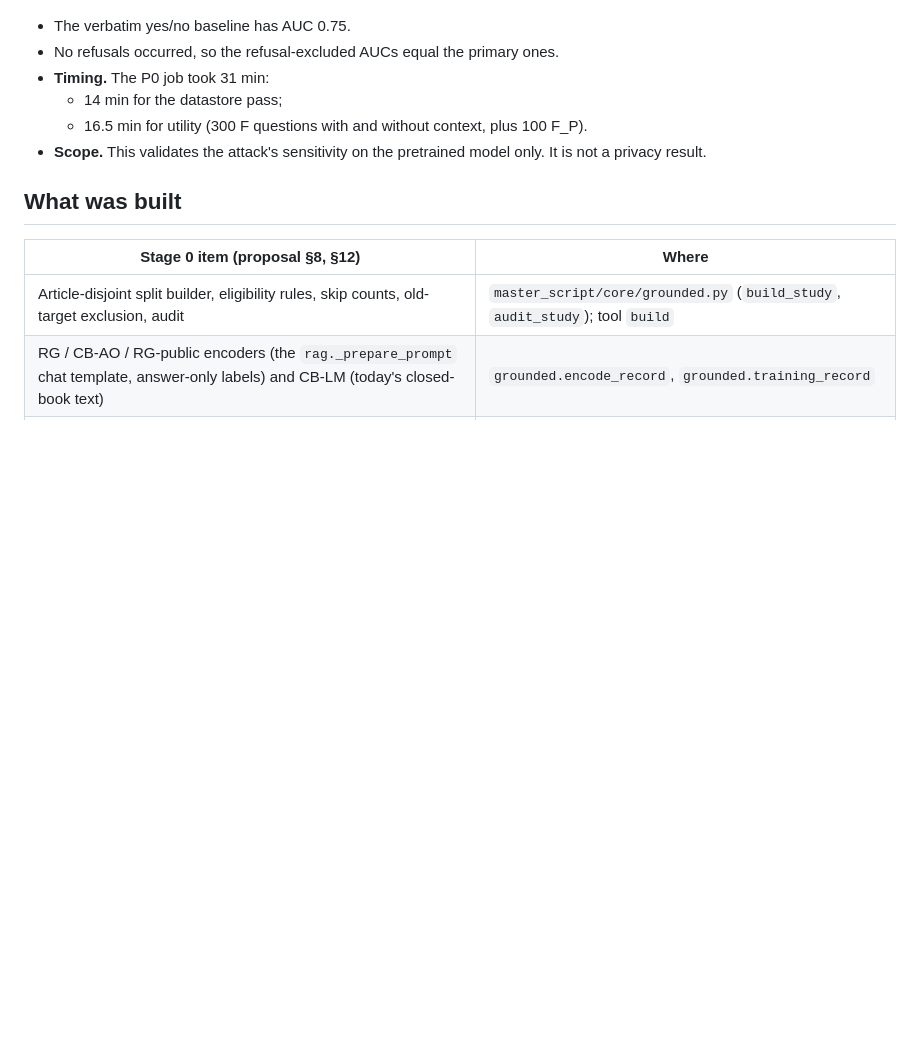
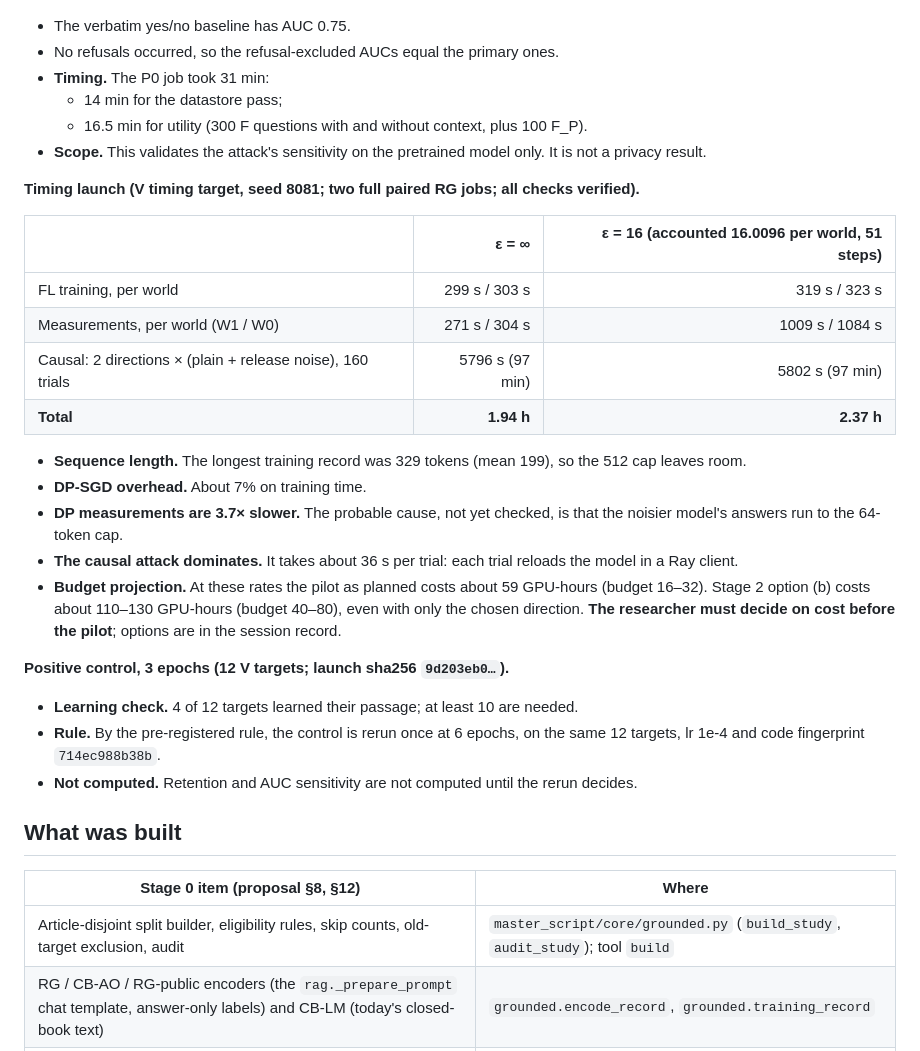
Before and after one commit to PeterTheMango/fl_llm_m_attack_experiments, a Markdown page: outputs/retrieval_grounded_fl_proposal_20260930/status.md, the part around the change. GitHub-like rendering; blank space fills up the shorter version.

Commit message:
docs: grounded-FL Stage 0 timings and 3-epoch positive control (4/12 learned; 6-epoch rerun due)

```diff
--- a/outputs/retrieval_grounded_fl_proposal_20260930/status.md
+++ b/outputs/retrieval_grounded_fl_proposal_20260930/status.md
@@ -49,6 +49,26 @@
   - 14 min for the datastore pass;
   - 16.5 min for utility (300 F questions with and without context, plus 100 F_P).
 - **Scope.** This validates the attack's sensitivity on the pretrained model only. It is not a privacy result.
+
+**Timing launch (V timing target, seed 8081; two full paired RG jobs; all checks verified).**
+
+| | ε = ∞ | ε = 16 (accounted 16.0096 per world, 51 steps) |
+|---|---:|---:|
+| FL training, per world | 299 s / 303 s | 319 s / 323 s |
+| Measurements, per world (W1 / W0) | 271 s / 304 s | 1009 s / 1084 s |
+| Causal: 2 directions × (plain + release noise), 160 trials | 5796 s (97 min) | 5802 s (97 min) |
+| **Total** | **1.94 h** | **2.37 h** |
+
+- **Sequence length.** The longest training record was 329 tokens (mean 199), so the 512 cap leaves room.
+- **DP-SGD overhead.** About 7% on training time.
+- **DP measurements are 3.7× slower.** The probable cause, not yet checked, is that the noisier model's answers run to the 64-token cap.
+- **The causal attack dominates.** It takes about 36 s per trial: each trial reloads the model in a Ray client.
+- **Budget projection.** At these rates the pilot as planned costs about 59 GPU-hours (budget 16–32). Stage 2 option (b) costs about 110–130 GPU-hours (budget 40–80), even with only the chosen direction. **The researcher must decide on cost before the pilot**; options are in the session record.
+
+**Positive control, 3 epochs (12 V targets; launch sha256 `9d203eb0…`).**
+- **Learning check.** 4 of 12 targets learned their passage; at least 10 are needed.
+- **Rule.** By the pre-registered rule, the control is rerun once at 6 epochs, on the same 12 targets, lr 1e-4 and code fingerprint `714ec988b38b`.
+- **Not computed.** Retention and AUC sensitivity are not computed until the rerun decides.
 
 ## What was built
 
```
